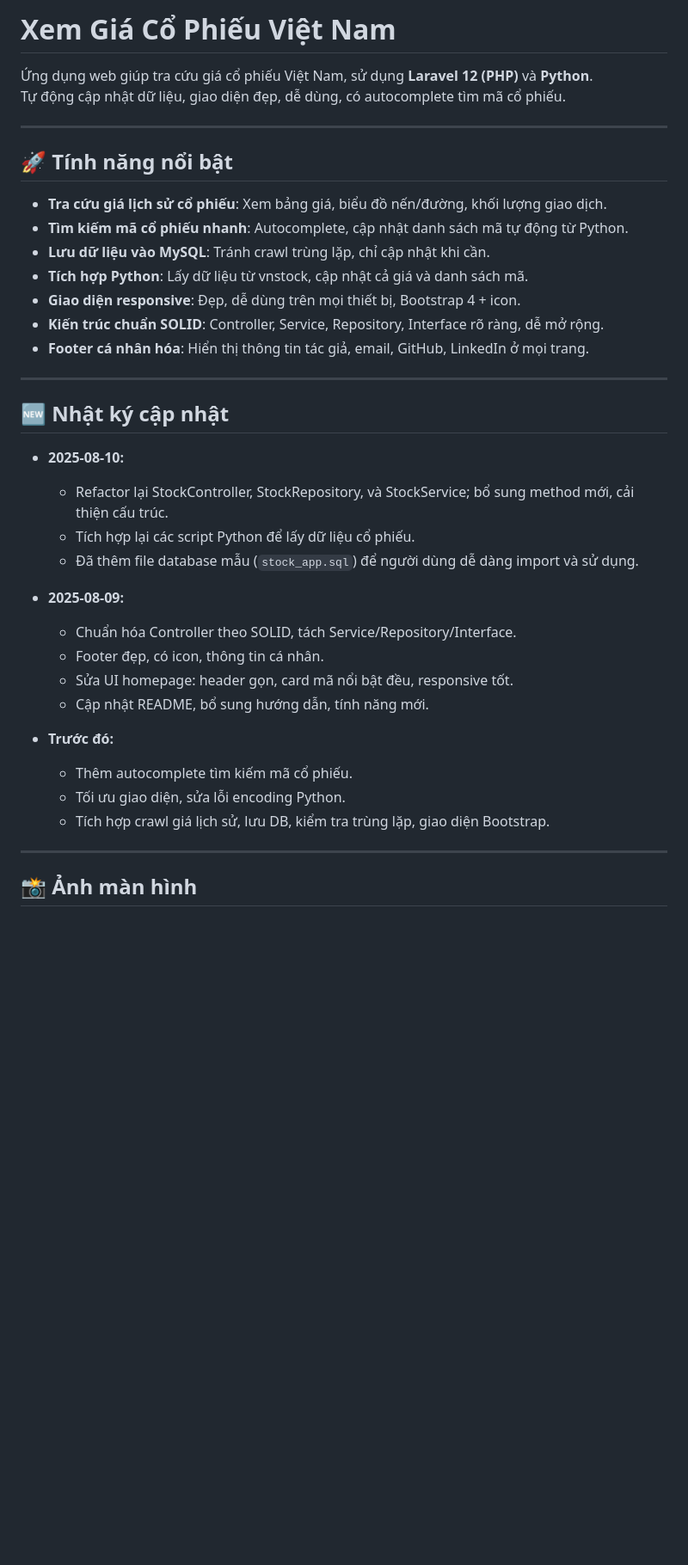
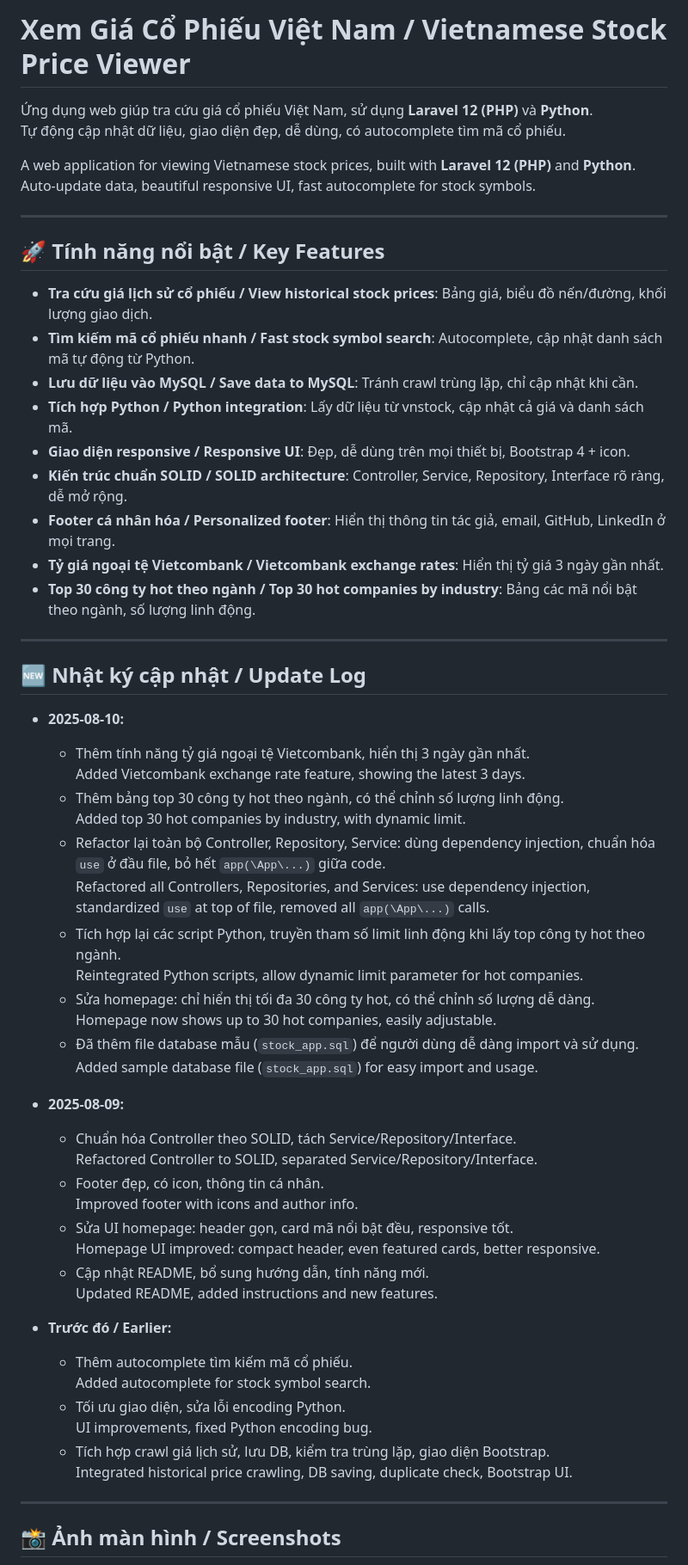
Before and after one commit to nhatnguyen94/sunstock-ai-vn, a Markdown page: README.md, the part around the change printed below. Shown: that part at 86% size. GitHub-like rendering; blank space fills up the shorter version.

```diff
--- a/README.md
+++ b/README.md
@@ -1,40 +1,62 @@
-# Xem Giá Cổ Phiếu Việt Nam
+# Xem Giá Cổ Phiếu Việt Nam / Vietnamese Stock Price Viewer
 
 Ứng dụng web giúp tra cứu giá cổ phiếu Việt Nam, sử dụng **Laravel 12 (PHP)** và **Python**.
 Tự động cập nhật dữ liệu, giao diện đẹp, dễ dùng, có autocomplete tìm mã cổ phiếu.
 
----
-
-## 🚀 Tính năng nổi bật
-
-- **Tra cứu giá lịch sử cổ phiếu**: Xem bảng giá, biểu đồ nến/đường, khối lượng giao dịch.
-- **Tìm kiếm mã cổ phiếu nhanh**: Autocomplete, cập nhật danh sách mã tự động từ Python.
-- **Lưu dữ liệu vào MySQL**: Tránh crawl trùng lặp, chỉ cập nhật khi cần.
-- **Tích hợp Python**: Lấy dữ liệu từ vnstock, cập nhật cả giá và danh sách mã.
-- **Giao diện responsive**: Đẹp, dễ dùng trên mọi thiết bị, Bootstrap 4 + icon.
-- **Kiến trúc chuẩn SOLID**: Controller, Service, Repository, Interface rõ ràng, dễ mở rộng.
-- **Footer cá nhân hóa**: Hiển thị thông tin tác giả, email, GitHub, LinkedIn ở mọi trang.
+A web application for viewing Vietnamese stock prices, built with **Laravel 12 (PHP)** and **Python**.
+Auto-update data, beautiful responsive UI, fast autocomplete for stock symbols.
 
 ---
 
-## 🆕 Nhật ký cập nhật
+## 🚀 Tính năng nổi bật / Key Features
+
+- **Tra cứu giá lịch sử cổ phiếu / View historical stock prices**: Bảng giá, biểu đồ nến/đường, khối lượng giao dịch.
+- **Tìm kiếm mã cổ phiếu nhanh / Fast stock symbol search**: Autocomplete, cập nhật danh sách mã tự động từ Python.
+- **Lưu dữ liệu vào MySQL / Save data to MySQL**: Tránh crawl trùng lặp, chỉ cập nhật khi cần.
+- **Tích hợp Python / Python integration**: Lấy dữ liệu từ vnstock, cập nhật cả giá và danh sách mã.
+- **Giao diện responsive / Responsive UI**: Đẹp, dễ dùng trên mọi thiết bị, Bootstrap 4 + icon.
+- **Kiến trúc chuẩn SOLID / SOLID architecture**: Controller, Service, Repository, Interface rõ ràng, dễ mở rộng.
+- **Footer cá nhân hóa / Personalized footer**: Hiển thị thông tin tác giả, email, GitHub, LinkedIn ở mọi trang.
+- **Tỷ giá ngoại tệ Vietcombank / Vietcombank exchange rates**: Hiển thị tỷ giá 3 ngày gần nhất.
+- **Top 30 công ty hot theo ngành / Top 30 hot companies by industry**: Bảng các mã nổi bật theo ngành, số lượng linh động.
+
+---
+
+## 🆕 Nhật ký cập nhật / Update Log
 
 - **2025-08-10:**
-  - Refactor lại StockController, StockRepository, và StockService; bổ sung method mới, cải thiện cấu trúc.
-  - Tích hợp lại các script Python để lấy dữ liệu cổ phiếu.
+  - Thêm tính năng tỷ giá ngoại tệ Vietcombank, hiển thị 3 ngày gần nhất.
+    Added Vietcombank exchange rate feature, showing the latest 3 days.
+  - Thêm bảng top 30 công ty hot theo ngành, có thể chỉnh số lượng linh động.
+    Added top 30 hot companies by industry, with dynamic limit.
+  - Refactor lại toàn bộ Controller, Repository, Service: dùng dependency injection, chuẩn hóa `use` ở đầu file, bỏ hết `app(\App\...)` giữa code.
+    Refactored all Controllers, Repositories, and Services: use dependency injection, standardized `use` at top of file, removed all `app(\App\...)` calls.
+  - Tích hợp lại các script Python, truyền tham số limit linh động khi lấy top công ty hot theo ngành.
+    Reintegrated Python scripts, allow dynamic limit parameter for hot companies.
+  - Sửa homepage: chỉ hiển thị tối đa 30 công ty hot, có thể chỉnh số lượng dễ dàng.
+    Homepage now shows up to 30 hot companies, easily adjustable.
   - Đã thêm file database mẫu (`stock_app.sql`) để người dùng dễ dàng import và sử dụng.
+    Added sample database file (`stock_app.sql`) for easy import and usage.
 
 - **2025-08-09:**
   - Chuẩn hóa Controller theo SOLID, tách Service/Repository/Interface.
+    Refactored Controller to SOLID, separated Service/Repository/Interface.
   - Footer đẹp, có icon, thông tin cá nhân.
+    Improved footer with icons and author info.
   - Sửa UI homepage: header gọn, card mã nổi bật đều, responsive tốt.
+    Homepage UI improved: compact header, even featured cards, better responsive.
   - Cập nhật README, bổ sung hướng dẫn, tính năng mới.
-- **Trước đó:**
+    Updated README, added instructions and new features.
+
+- **Trước đó / Earlier:**
   - Thêm autocomplete tìm kiếm mã cổ phiếu.
+    Added autocomplete for stock symbol search.
   - Tối ưu giao diện, sửa lỗi encoding Python.
+    UI improvements, fixed Python encoding bug.
   - Tích hợp crawl giá lịch sử, lưu DB, kiểm tra trùng lặp, giao diện Bootstrap.
+    Integrated historical price crawling, DB saving, duplicate check, Bootstrap UI.
 
 ---
 
-## 📸 Ảnh màn hình
+## 📸 Ảnh màn hình / Screenshots
 
```
Also changed, not shown: other parts of README.md (+30 -187 lines), public/images/Screenshot_5.png (added), public/images/Screenshot_6.png (added), 16 other files.
